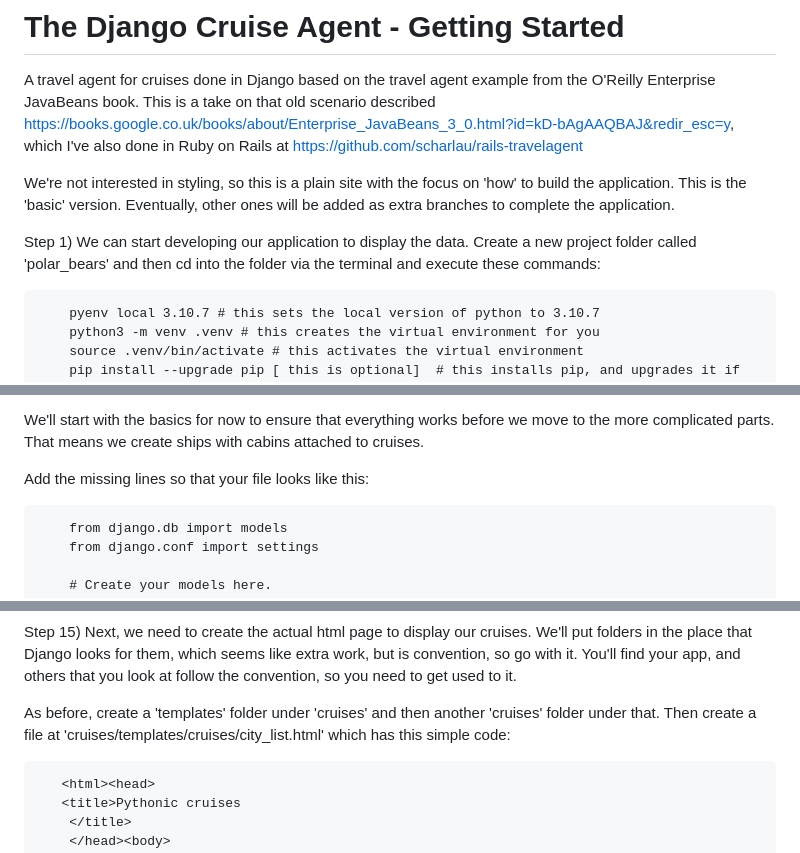
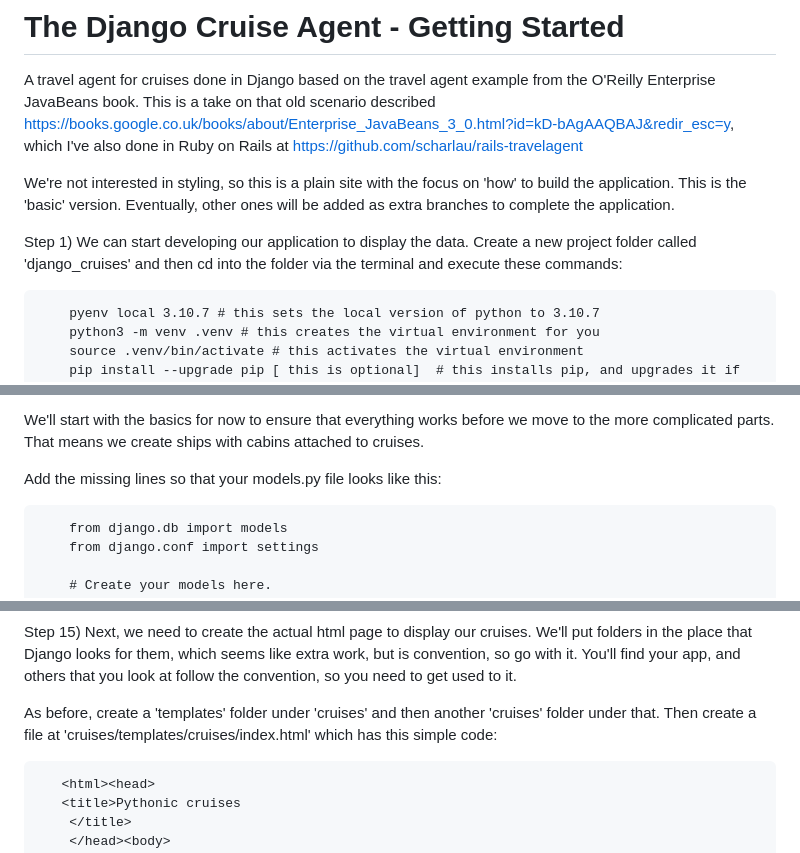
Before and after one commit to scharlau/django_cruises, a Markdown page: README.md, 3 parts joined by grey strips. Drawn GitHub-style.

```diff
--- a/README.md
+++ b/README.md
@@ -3,7 +3,7 @@ A travel agent for cruises done in Django based on the travel agent example from
 
 We're not interested in styling, so this is a plain site with the focus on 'how' to build the application. This is the 'basic' version. Eventually, other ones will be added as extra branches to complete the application.
 
-Step 1) We can start developing our application to display the data. Create a new project folder called 'polar_bears' and then cd into the folder via the terminal and execute these commands:
+Step 1) We can start developing our application to display the data. Create a new project folder called 'django_cruises' and then cd into the folder via the terminal and execute these commands:
 
         pyenv local 3.10.7 # this sets the local version of python to 3.10.7
         python3 -m venv .venv # this creates the virtual environment for you
@@ -79,7 +79,7 @@ There is a lot of info that we could put into each of these tables, but we'll ai
 
 We'll start with the basics for now to ensure that everything works before we move to the more complicated parts. That means we create ships with cabins attached to cruises.
 
-Add the missing lines so that your file looks like this:
+Add the missing lines so that your models.py file looks like this:
 
         from django.db import models
         from django.conf import settings
@@ -253,7 +252,7 @@ Step 14) We can now open 'cruises/views.py' to add the view methods to generate
 Step 15) Next, we need to create the actual html page to display our cruises. We'll put folders in the place that Django looks for them, which seems like extra work, but is convention, so go with it. You'll find your app, and others that you look at follow the convention, so you need to get used to it.
 
 As before, create a 'templates' folder under 'cruises' and then another 'cruises' folder under that.
-Then create a file at 'cruises/templates/cruises/city_list.html' which has this simple code:
+Then create a file at 'cruises/templates/cruises/index.html' which has this simple code:
 
        <html><head>
        <title>Pythonic cruises
```
Also changed, not shown: other parts of README.md (+6 -7 lines).
